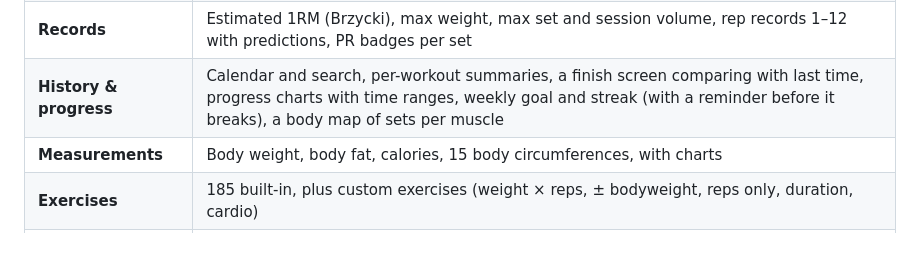
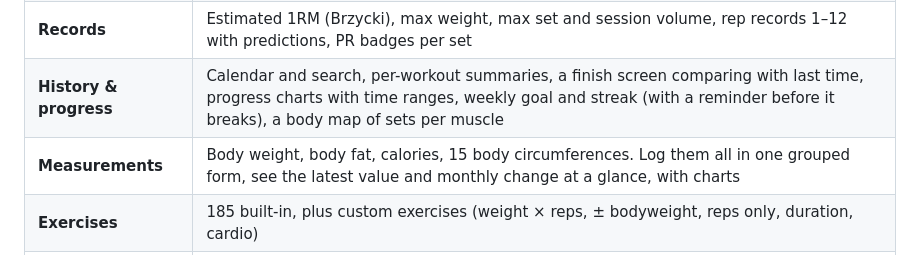
Before and after one commit to ernest-it/open-workouts, a Markdown page: README.md, the part around the change. Rendered like a GitHub page.

```diff
--- a/README.md
+++ b/README.md
@@ -32,7 +32,7 @@ The model is the fast "templates → live workout → history and PRs" loop that
 | **Templates** | Unlimited, with folders; build and edit them on the phone or the web; save or update one from a workout; suggested next template and repeat last workout |
 | **Records** | Estimated 1RM (Brzycki), max weight, max set and session volume, rep records 1–12 with predictions, PR badges per set |
 | **History & progress** | Calendar and search, per-workout summaries, a finish screen comparing with last time, progress charts with time ranges, weekly goal and streak (with a reminder before it breaks), a body map of sets per muscle |
-| **Measurements** | Body weight, body fat, calories, 15 body circumferences, with charts |
+| **Measurements** | Body weight, body fat, calories, 15 body circumferences. Log them all in one grouped form, see the latest value and monthly change at a glance, with charts |
 | **Exercises** | 185 built-in, plus custom exercises (weight × reps, ± bodyweight, reps only, duration, cardio) |
 | **AI insights** | Weekly reports with ntfy/Discord notifications, workout comparisons, Q&A, plateau detection; Claude or local LLMs; MCP server for your own assistant. See [docs/AI_INSIGHTS.md](docs/AI_INSIGHTS.md) |
 | **Your data** | Works fully offline on the phone with no account; automatic daily backups on the phone; full backup and restore; sync status always visible |
```
Also changed, not shown: docs/SCREENSHOTS.md (+1 -1 lines), docs/screenshots/web/07-measurements.png, docs/screenshots/web/08-insights.png, 13 other files.
